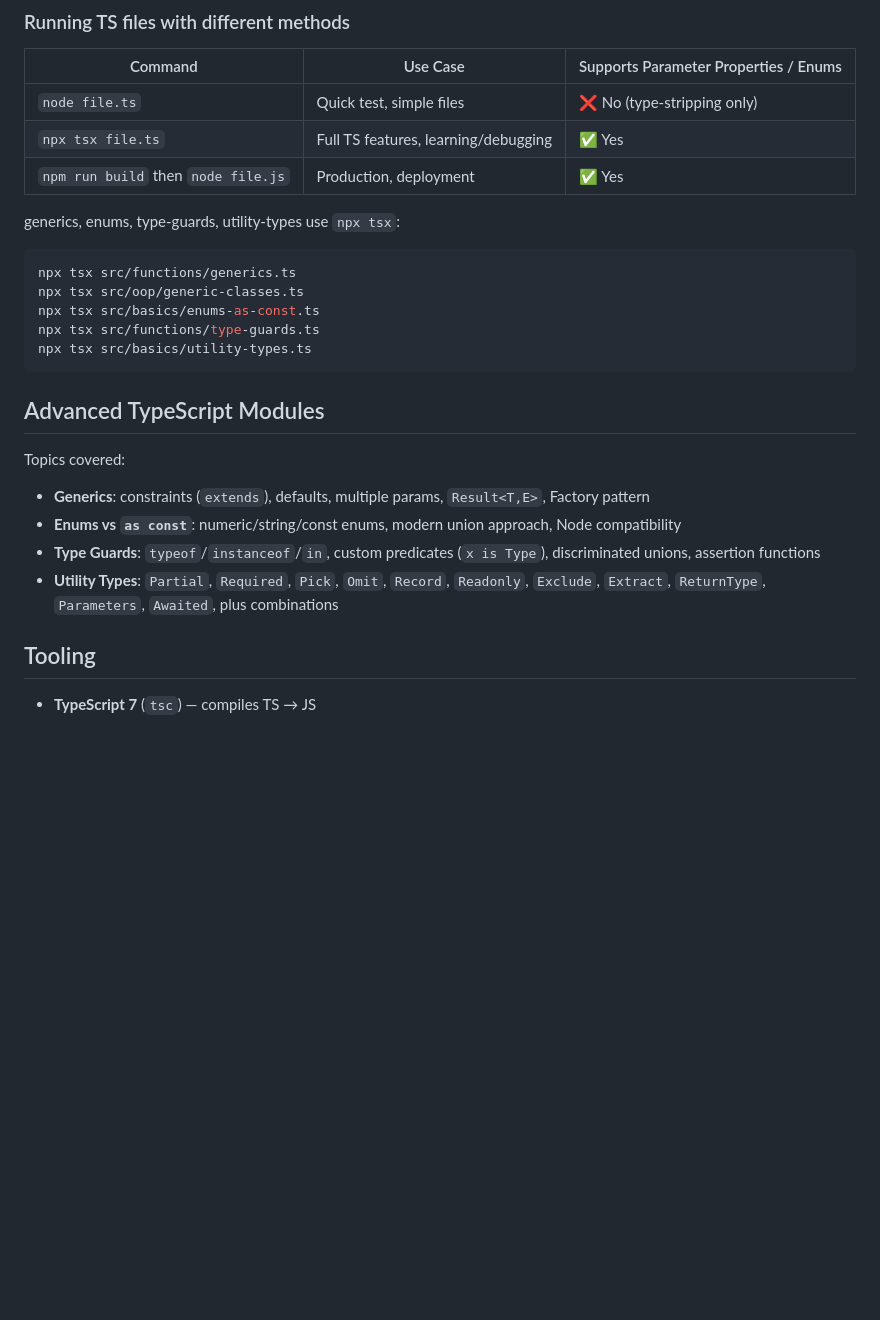
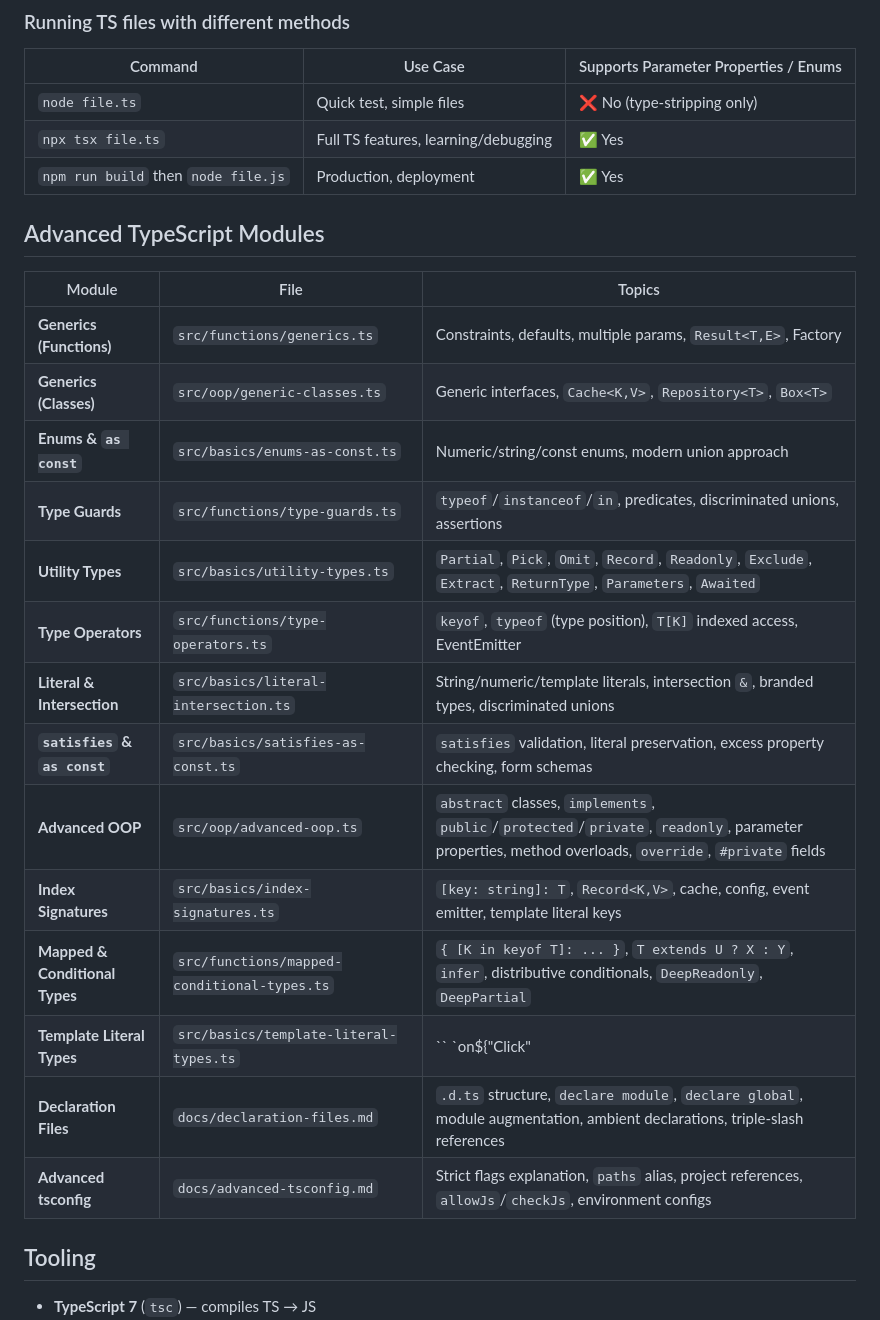
Before and after one commit to hayden1910/tutorial-typescript, a Markdown page: README.md, the part around the change. Drawn GitHub-style; blank space fills up the shorter version.

````diff
--- a/README.md
+++ b/README.md
@@ -54,22 +54,24 @@ npx tsc src/${module-name}/${sub-module-name}/${file-name} --ignoreConfig # buil
 | `npx tsx file.ts` | Full TS features, learning/debugging | ✅ Yes |
 | `npm run build` then `node file.js` | Production, deployment | ✅ Yes |
 
-generics, enums, type-guards, utility-types use `npx tsx`:
-```bash
-npx tsx src/functions/generics.ts
-npx tsx src/oop/generic-classes.ts
-npx tsx src/basics/enums-as-const.ts
-npx tsx src/functions/type-guards.ts
-npx tsx src/basics/utility-types.ts
-```
-
 ## Advanced TypeScript Modules
 
-Topics covered:
-- **Generics**: constraints (`extends`), defaults, multiple params, `Result<T,E>`, Factory pattern
-- **Enums vs `as const`**: numeric/string/const enums, modern union approach, Node compatibility
-- **Type Guards**: `typeof`/`instanceof`/`in`, custom predicates (`x is Type`), discriminated unions, assertion functions
-- **Utility Types**: `Partial`, `Required`, `Pick`, `Omit`, `Record`, `Readonly`, `Exclude`, `Extract`, `ReturnType`, `Parameters`, `Awaited`, plus combinations
+| Module | File | Topics |
+| --- | --- | --- |
+| **Generics (Functions)** | `src/functions/generics.ts` | Constraints, defaults, multiple params, `Result<T,E>`, Factory |
+| **Generics (Classes)** | `src/oop/generic-classes.ts` | Generic interfaces, `Cache<K,V>`, `Repository<T>`, `Box<T>` |
+| **Enums & `as const`** | `src/basics/enums-as-const.ts` | Numeric/string/const enums, modern union approach |
+| **Type Guards** | `src/functions/type-guards.ts` | `typeof`/`instanceof`/`in`, predicates, discriminated unions, assertions |
+| **Utility Types** | `src/basics/utility-types.ts` | `Partial`, `Pick`, `Omit`, `Record`, `Readonly`, `Exclude`, `Extract`, `ReturnType`, `Parameters`, `Awaited` |
+| **Type Operators** | `src/functions/type-operators.ts` | `keyof`, `typeof` (type position), `T[K]` indexed access, EventEmitter |
+| **Literal & Intersection** | `src/basics/literal-intersection.ts` | String/numeric/template literals, intersection `&`, branded types, discriminated unions |
+| **`satisfies` & `as const`** | `src/basics/satisfies-as-const.ts` | `satisfies` validation, literal preservation, excess property checking, form schemas |
+| **Advanced OOP** | `src/oop/advanced-oop.ts` | `abstract` classes, `implements`, `public`/`protected`/`private`, `readonly`, parameter properties, method overloads, `override`, `#private` fields |
+| **Index Signatures** | `src/basics/index-signatures.ts` | `[key: string]: T`, `Record<K,V>`, cache, config, event emitter, template literal keys |
+| **Mapped & Conditional Types** | `src/functions/mapped-conditional-types.ts` | `{ [K in keyof T]: ... }`, `T extends U ? X : Y`, `infer`, distributive conditionals, `DeepReadonly`, `DeepPartial` |
+| **Template Literal Types** | `src/basics/template-literal-types.ts` | `` `on${"Click" | "Change"}` ``, inference with `infer`, route params, CSS props, RBAC, branded types |
+| **Declaration Files** | `docs/declaration-files.md` | `.d.ts` structure, `declare module`, `declare global`, module augmentation, ambient declarations, triple-slash references |
+| **Advanced tsconfig** | `docs/advanced-tsconfig.md` | Strict flags explanation, `paths` alias, project references, `allowJs`/`checkJs`, environment configs |
 
 ## Tooling
 
````
